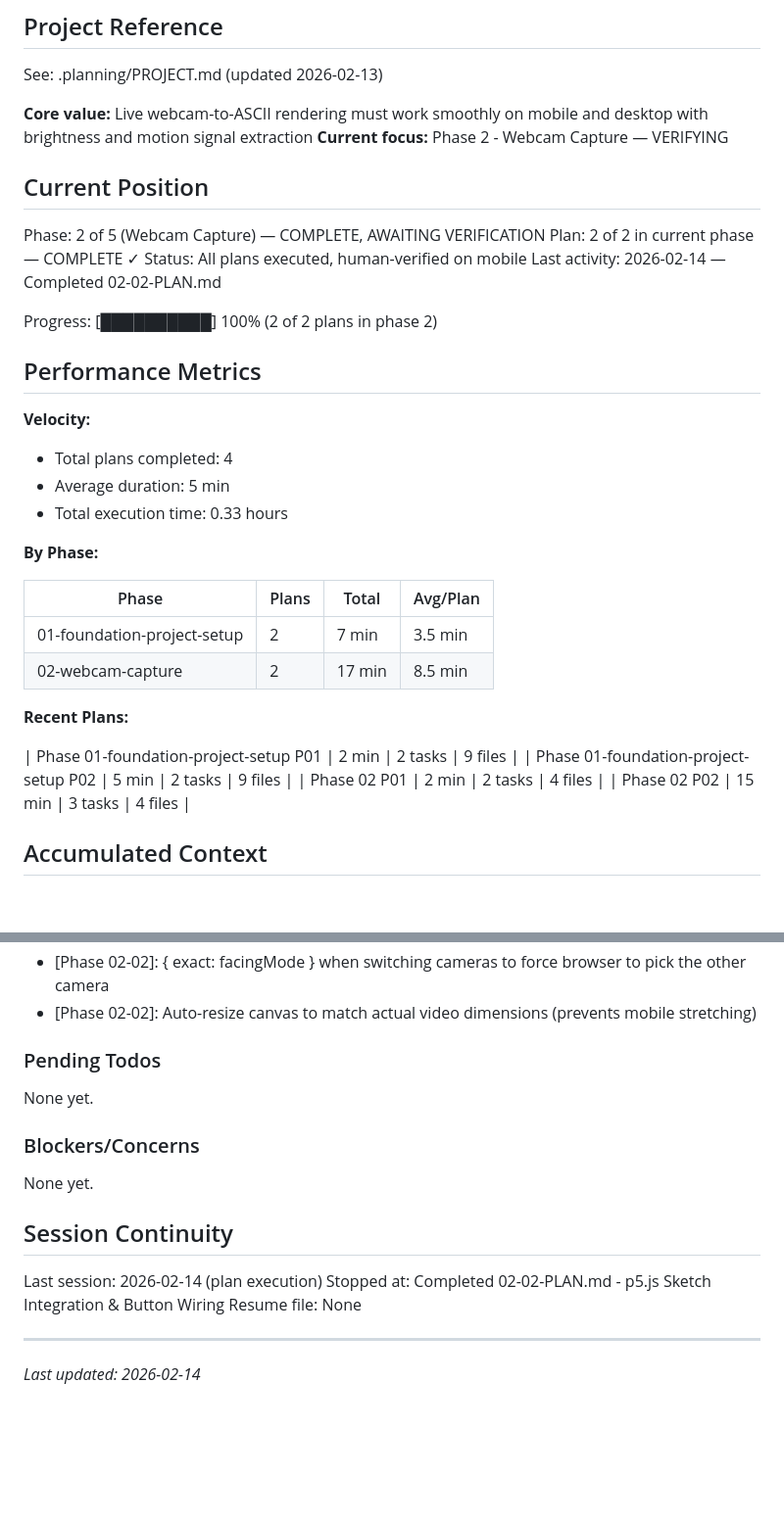
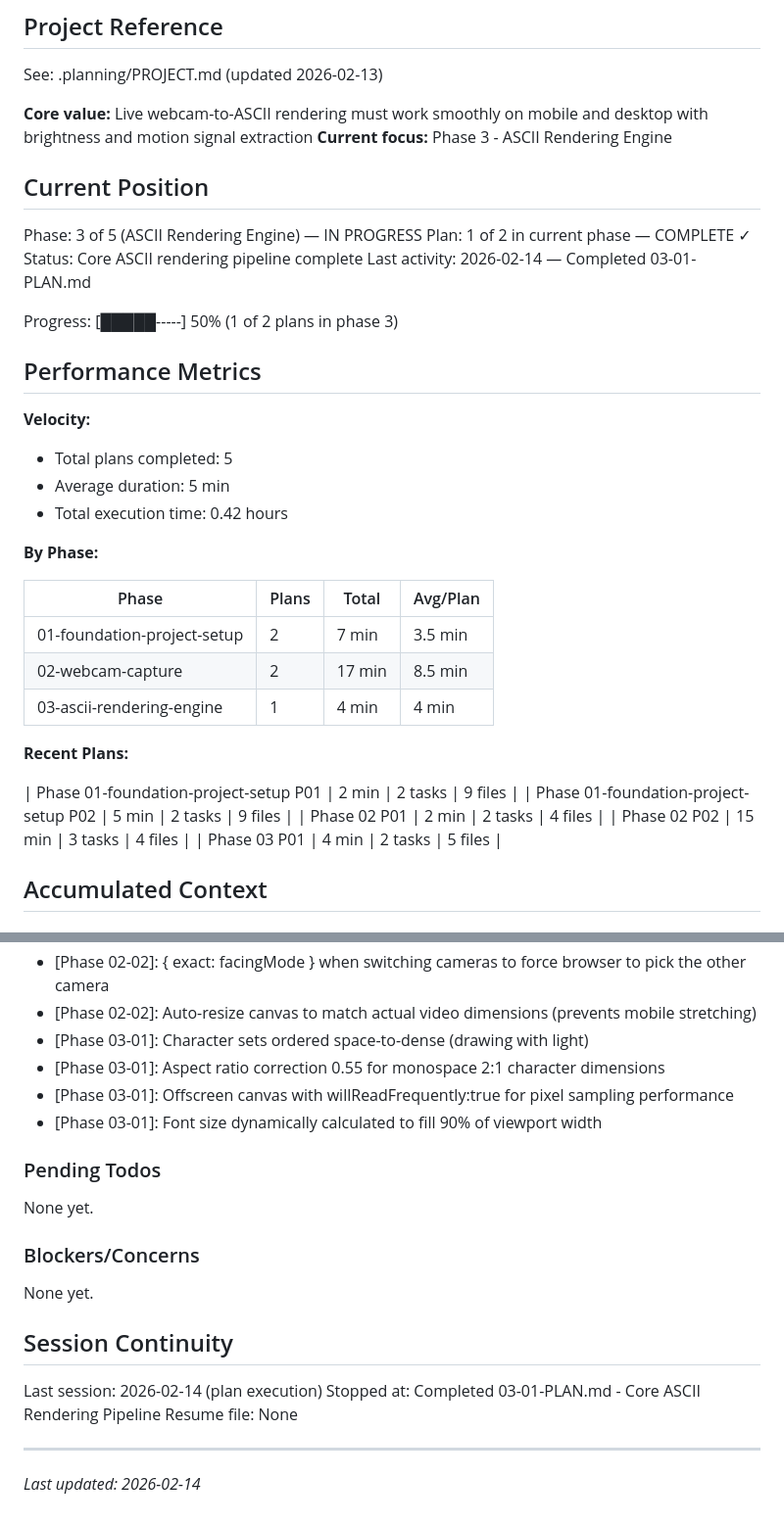
Before and after one commit to beausterling/ASCII-Cam, a Markdown page: .planning/STATE.md, 2 parts joined by grey strips. Shown at 98% size. Drawn GitHub-style; blank space fills up the shorter version.

Commit message:
docs(03-01): complete core ASCII rendering pipeline
Plan execution summary and state updates.

```diff
--- a/.planning/STATE.md
+++ b/.planning/STATE.md
@@ -5,24 +5,24 @@
 See: .planning/PROJECT.md (updated 2026-02-13)
 
 **Core value:** Live webcam-to-ASCII rendering must work smoothly on mobile and desktop with brightness and motion signal extraction
-**Current focus:** Phase 2 - Webcam Capture — VERIFYING
+**Current focus:** Phase 3 - ASCII Rendering Engine
 
 ## Current Position
 
-Phase: 2 of 5 (Webcam Capture) — COMPLETE, AWAITING VERIFICATION
-Plan: 2 of 2 in current phase — COMPLETE ✓
-Status: All plans executed, human-verified on mobile
-Last activity: 2026-02-14 — Completed 02-02-PLAN.md
+Phase: 3 of 5 (ASCII Rendering Engine) — IN PROGRESS
+Plan: 1 of 2 in current phase — COMPLETE ✓
+Status: Core ASCII rendering pipeline complete
+Last activity: 2026-02-14 — Completed 03-01-PLAN.md
 
-Progress: [██████████] 100% (2 of 2 plans in phase 2)
+Progress: [█████-----] 50% (1 of 2 plans in phase 3)
 
 ## Performance Metrics
 
 **Velocity:**
 
-- Total plans completed: 4
+- Total plans completed: 5
 - Average duration: 5 min
-- Total execution time: 0.33 hours
+- Total execution time: 0.42 hours
 
 **By Phase:**
 
@@ -30,6 +30,7 @@ Progress: [██████████] 100% (2 of 2 plans in phase 2)
 | --------------------------- | ----- | ------ | -------- |
 | 01-foundation-project-setup | 2     | 7 min  | 3.5 min  |
 | 02-webcam-capture           | 2     | 17 min | 8.5 min  |
+| 03-ascii-rendering-engine   | 1     | 4 min  | 4 min    |
 
 **Recent Plans:**
 
@@ -37,6 +38,7 @@ Progress: [██████████] 100% (2 of 2 plans in phase 2)
 | Phase 01-foundation-project-setup P02 | 5 min  | 2 tasks | 9 files |
 | Phase 02 P01                          | 2 min  | 2 tasks | 4 files |
 | Phase 02 P02                          | 15 min | 3 tasks | 4 files |
+| Phase 03 P01                          | 4 min  | 2 tasks | 5 files |
 
 ## Accumulated Context
 
@@ -61,6 +63,10 @@ Recent decisions affecting current work:
 - [Phase 02-02]: drawingContext.drawImage() (Canvas 2D API) instead of p5 image() for video rendering
 - [Phase 02-02]: { exact: facingMode } when switching cameras to force browser to pick the other camera
 - [Phase 02-02]: Auto-resize canvas to match actual video dimensions (prevents mobile stretching)
+- [Phase 03-01]: Character sets ordered space-to-dense (drawing with light)
+- [Phase 03-01]: Aspect ratio correction 0.55 for monospace 2:1 character dimensions
+- [Phase 03-01]: Offscreen canvas with willReadFrequently:true for pixel sampling performance
+- [Phase 03-01]: Font size dynamically calculated to fill 90% of viewport width
 
 ### Pending Todos
 
@@ -73,7 +79,7 @@ None yet.
 ## Session Continuity
 
 Last session: 2026-02-14 (plan execution)
-Stopped at: Completed 02-02-PLAN.md - p5.js Sketch Integration & Button Wiring
+Stopped at: Completed 03-01-PLAN.md - Core ASCII Rendering Pipeline
 Resume file: None
 
 ---
```
Also changed, not shown: 1 other file.
